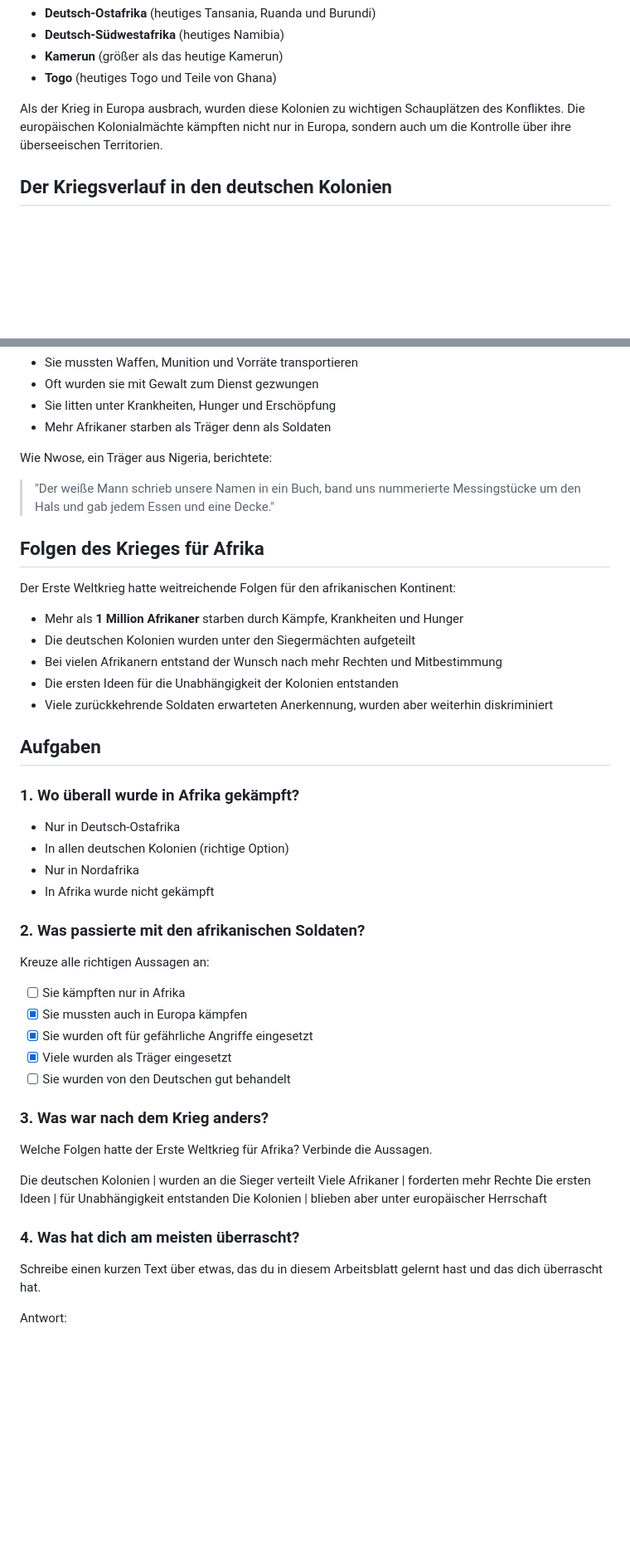
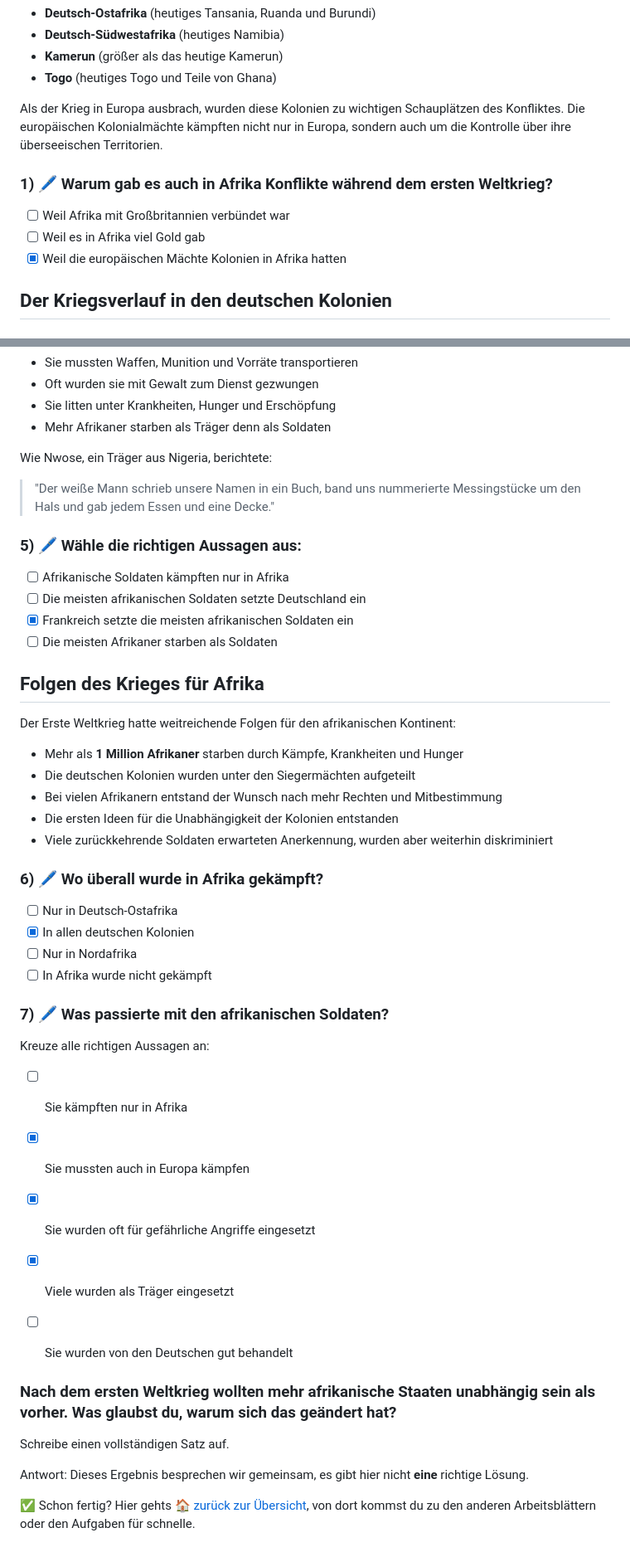
Before and after one commit to Silas-Hartmann/Silas-Hartmann.github.io, a Markdown page: GPG_7/Arbeitsblätter_GPG_7/arbeitsblatt-wk1-afrika.md, 2 parts joined by grey strips. Shown: that part at 83% size. Rendered like a GitHub page; blank space fills up the shorter version.

```diff
--- a/GPG_7/Arbeitsblätter_GPG_7/arbeitsblatt-wk1-afrika.md
+++ b/GPG_7/Arbeitsblätter_GPG_7/arbeitsblatt-wk1-afrika.md
@@ -23,6 +23,12 @@ Vor dem Ersten Weltkrieg besaß Deutschland mehrere Kolonien in Afrika. Diese Ge
 
 Als der Krieg in Europa ausbrach, wurden diese Kolonien zu wichtigen Schauplätzen des Konfliktes. Die europäischen Kolonialmächte kämpften nicht nur in Europa, sondern auch um die Kontrolle über ihre überseeischen Territorien.
 
+### 1) 🖊️ Warum gab es auch in Afrika Konflikte während dem ersten Weltkrieg?
+
+- [ ] Weil Afrika mit Großbritannien verbündet war
+- [ ] Weil es in Afrika viel Gold gab
+- [x] Weil die europäischen Mächte Kolonien in Afrika hatten
+
 ## Der Kriegsverlauf in den deutschen Kolonien
 
 ### Schnelle Eroberungen: Togo und Kamerun
@@ -78,6 +101,13 @@ Viele Afrikaner wurden als "Träger" rekrutiert:
 Wie Nwose, ein Träger aus Nigeria, berichtete:
 > "Der weiße Mann schrieb unsere Namen in ein Buch, band uns nummerierte Messingstücke um den Hals und gab jedem Essen und eine Decke."
 
+### 5) 🖊️ Wähle die richtigen Aussagen aus:
+
+- [ ] Afrikanische Soldaten kämpften nur in Afrika
+- [ ] Die meisten afrikanischen Soldaten setzte Deutschland ein
+- [x] Frankreich setzte die meisten afrikanischen Soldaten ein
+- [ ] Die meisten Afrikaner starben als Soldaten
+
 ## Folgen des Krieges für Afrika
 
 Der Erste Weltkrieg hatte weitreichende Folgen für den afrikanischen Kontinent:
@@ -88,16 +118,14 @@ Der Erste Weltkrieg hatte weitreichende Folgen für den afrikanischen Kontinent:
 - Die ersten Ideen für die Unabhängigkeit der Kolonien entstanden
 - Viele zurückkehrende Soldaten erwarteten Anerkennung, wurden aber weiterhin diskriminiert
 
-## Aufgaben
+### 6) 🖊️ Wo überall wurde in Afrika gekämpft?
 
-### 1. Wo überall wurde in Afrika gekämpft?
+- [ ] Nur in Deutsch-Ostafrika
+- [x] In allen deutschen Kolonien
+- [ ] Nur in Nordafrika
+- [ ] In Afrika wurde nicht gekämpft
 
-- Nur in Deutsch-Ostafrika
-- In allen deutschen Kolonien (richtige Option)
-- Nur in Nordafrika
-- In Afrika wurde nicht gekämpft
-
-### 2. Was passierte mit den afrikanischen Soldaten?
+### 7) 🖊️ Was passierte mit den afrikanischen Soldaten?
 
 Kreuze alle richtigen Aussagen an:
 
@@ -107,17 +135,13 @@ Kreuze alle richtigen Aussagen an:
 - [x] Viele wurden als Träger eingesetzt
 - [ ] Sie wurden von den Deutschen gut behandelt
 
-### 3. Was war nach dem Krieg anders?
 
-Welche Folgen hatte der Erste Weltkrieg für Afrika? Verbinde die Aussagen.
+### Nach dem ersten Weltkrieg wollten mehr afrikanische Staaten unabhängig sein als vorher. Was glaubst du, warum sich das geändert hat?
 
-Die deutschen Kolonien | wurden an die Sieger verteilt
-Viele Afrikaner | forderten mehr Rechte
-Die ersten Ideen | für Unabhängigkeit entstanden
-Die Kolonien | blieben aber unter europäischer Herrschaft
+Schreibe einen vollständigen Satz auf.
 
-### 4. Was hat dich am meisten überrascht?
+Antwort: Dieses Ergebnis besprechen wir gemeinsam, es gibt hier nicht **eine** richtige Lösung.
 
-Schreibe einen kurzen Text über etwas, das du in diesem Arbeitsblatt gelernt hast und das dich überrascht hat.
 
-Antwort:
+
+✅ Schon fertig? Hier gehts [🏠 zurück zur Übersicht](Thema-der-erste-Weltkrieg_ein-globaler-Krieg.md), von dort kommst du zu den anderen Arbeitsblättern oder den Aufgaben für schnelle.
```
Also changed, not shown: other parts of GPG_7/Arbeitsblätter_GPG_7/arbeitsblatt-wk1-afrika.md (+17 -0 lines).
